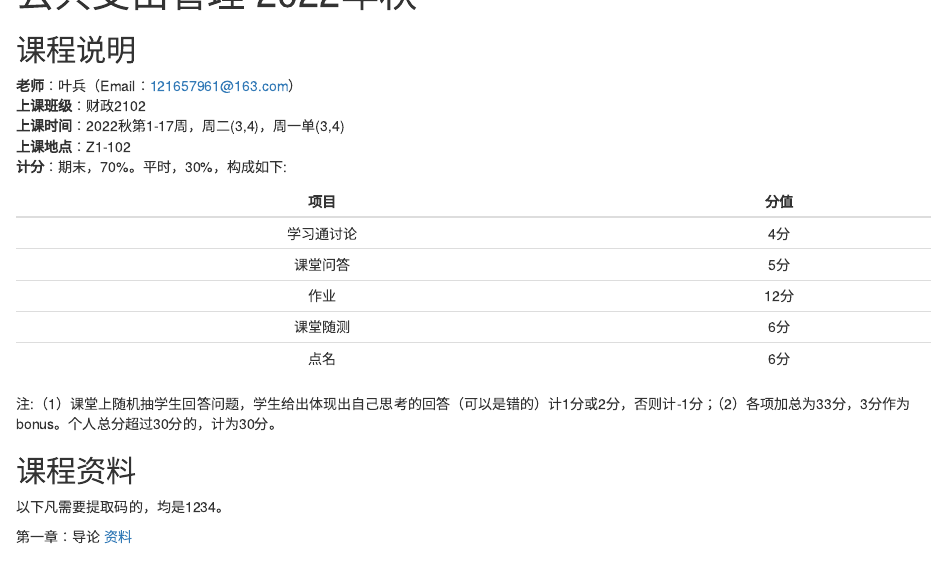
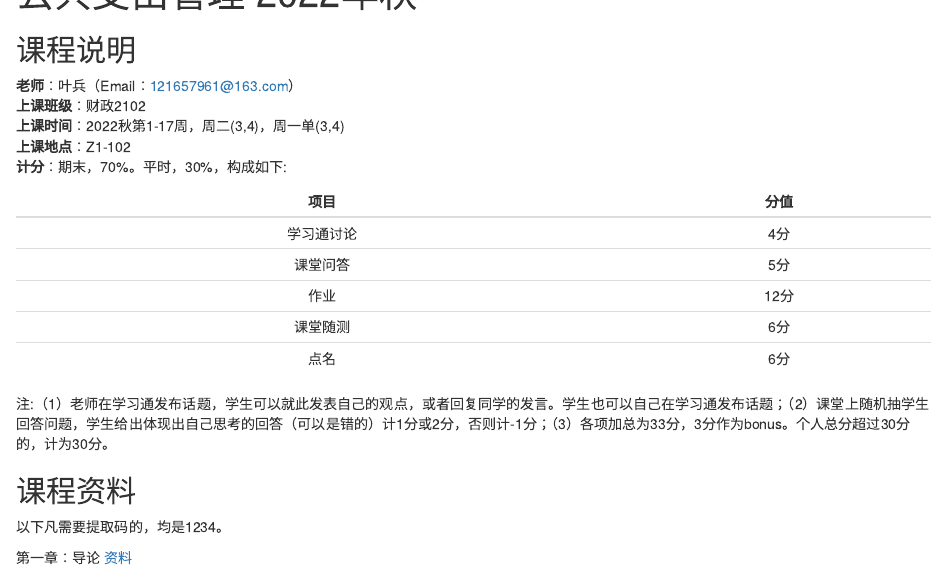
Before and after one commit to bingyenufe/public_exp_2022, an R Markdown document (index.Rmd): the page in a window 1100 px wide, from its top. The pictures show the output file index.html that the author committed with the source, opened offline.

Commit message:
ca220830

```diff
--- a/index.Rmd
+++ b/index.Rmd
@@ -19,7 +19,7 @@ output: html_document
 | 课堂随测 | 6分 |
 | 点名 | 6分 |
 
-注:（1）课堂上随机抽学生回答问题，学生给出体现出自己思考的回答（可以是错的）计1分或2分，否则计-1分；（2）各项加总为33分，3分作为bonus。个人总分超过30分的，计为30分。
+注:（1）老师在学习通发布话题，学生可以就此发表自己的观点，或者回复同学的发言。学生也可以自己在学习通发布话题；（2）课堂上随机抽学生回答问题，学生给出体现出自己思考的回答（可以是错的）计1分或2分，否则计-1分；（3）各项加总为33分，3分作为bonus。个人总分超过30分的，计为30分。
 
 ## 课程资料
 
```
Also changed, not shown: index.html.
